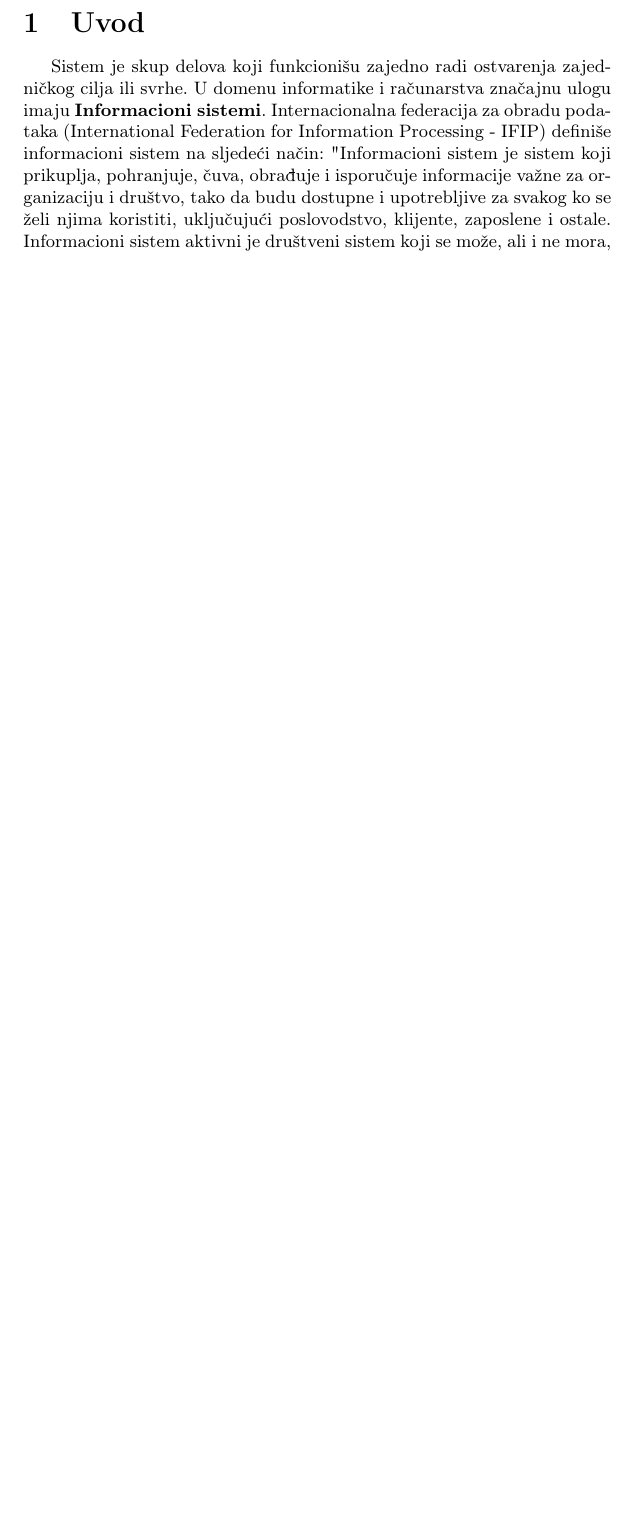
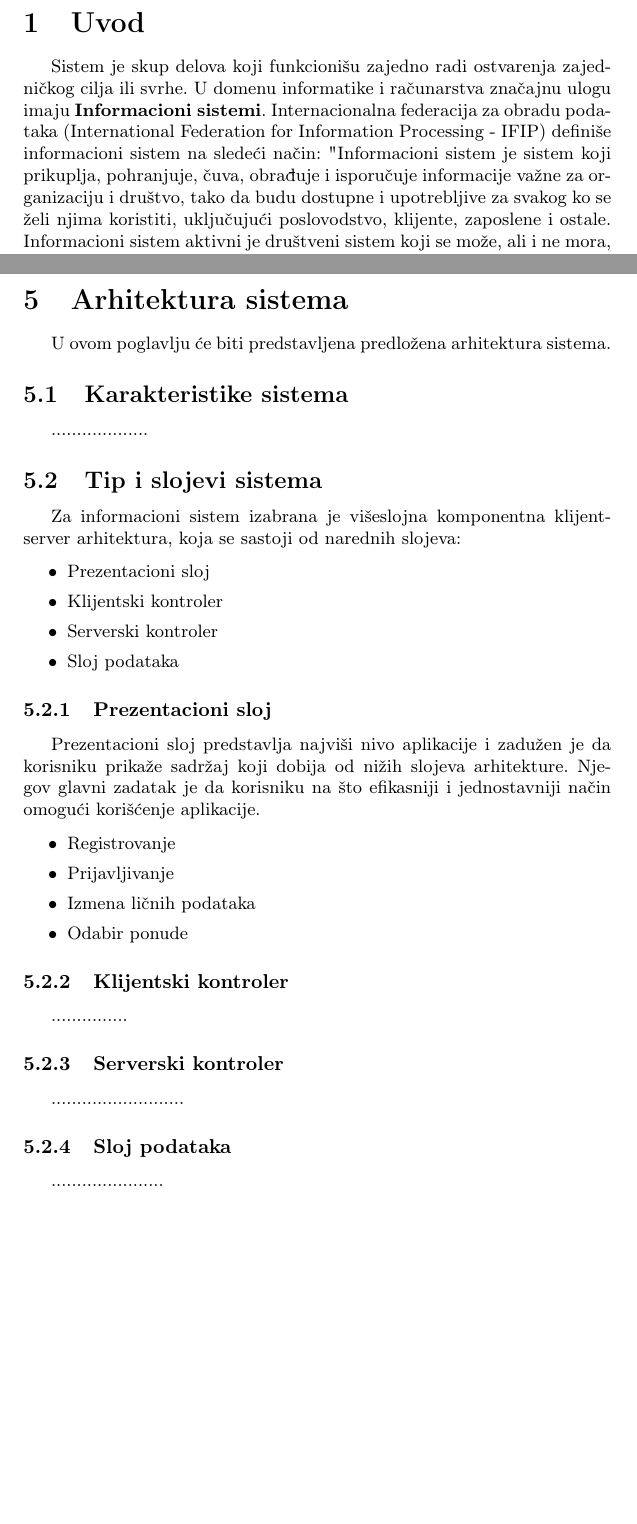
Before and after one commit to milicagaljak/ISZaDumaGroup, a LaTeX document (docs/main.tex): part of page 2 of 30 before the commit and two parts of pages 3 and 35 of 35 after it, the two joined at a grey line, cut so that both start at the same text, the shorter picture padded with empty space. Compiled offline with pdfLaTeX.

Commit message:
Tip i slojevi arhitekture,Prezentacioni sloj

```diff
--- a/docs/main.tex
+++ b/docs/main.tex
@@ -75,7 +75,7 @@
 
 \section{Uvod}
 
- Sistem je skup delova koji funkcionišu zajedno radi ostvarenja zajedničkog cilja ili svrhe. U domenu informatike i računarstva značajnu ulogu imaju \textbf{Informacioni sistemi}. Internacionalna federacija za obradu podataka (International Federation for Information Processing - IFIP) definiše informacioni sistem na sljedeći način: "Informacioni sistem je sistem koji prikuplja, pohranjuje, čuva, obrađuje i isporučuje informacije važne za organizaciju i društvo, tako da budu dostupne i upotrebljive za svakog ko se želi njima koristiti, uključujući poslovodstvo, klijente, zaposlene i ostale. Informacioni sistem aktivni je društveni sistem koji se može, ali i ne mora, koristiti      informacionom tehnologijom."
+ Sistem je skup delova koji funkcionišu zajedno radi ostvarenja zajedničkog cilja ili svrhe. U domenu informatike i računarstva značajnu ulogu imaju \textbf{Informacioni sistemi}. Internacionalna federacija za obradu podataka (International Federation for Information Processing - IFIP) definiše informacioni sistem na sledeći način: "Informacioni sistem je sistem koji prikuplja, pohranjuje, čuva, obrađuje i isporučuje informacije važne za organizaciju i društvo, tako da budu dostupne i upotrebljive za svakog ko se želi njima koristiti, uključujući poslovodstvo, klijente, zaposlene i ostale. Informacioni sistem aktivni je društveni sistem koji se može, ali i ne mora, koristiti      informacionom tehnologijom."
 
  Predmet ovog rada je razvijanje informacionog sistema za firmu Duma Group iz Novog Sada. Izrađen je kao grupni projekat u okviru predmeta Informacioni sistemi, koji se sluša na prvoj godini master studija Matematičkog fakulteta u Beogradu.
 
@@ -1172,4 +1172,46 @@ Kako bi se pojednostavilo rukovanje bazom podataka, uveden je i pogled \textbf{P
     \item broj\_kartice - broj kartice klijenta pomoću kog će izvršiti plaćanje
 \end{itemize}
 
+\section{Arhitektura sistema}
+U ovom poglavlju će biti predstavljena predložena arhitektura sistema.
+
+\subsection{Karakteristike sistema}
+...................
+\subsection{Tip i slojevi sistema}
+
+Za informacioni sistem izabrana je višeslojna komponentna klijent-server arhitektura, koja se sastoji od narednih slojeva:
+
+\begin{itemize}
+    \item Prezentacioni sloj
+    \item Klijentski kontroler
+    \item Serverski kontroler
+    \item Sloj podataka
+\end{itemize}
+
+
+\subsubsection{Prezentacioni sloj}
+
+Prezentacioni sloj predstavlja najviši nivo aplikacije i zadužen je da korisniku prikaže sadržaj koji dobija od nižih slojeva arhitekture. Njegov glavni zadatak je da korisniku na što efikasniji i jednostavniji način omogući korišćenje aplikacije.
+
+\begin{itemize}
+
+\item Registrovanje
+\item Prijavljivanje
+\item Izmena ličnih podataka
+\item Odabir ponude
+
+\end{itemize}
+\subsubsection{Klijentski kontroler}
+...............
+
+
+
+\subsubsection{Serverski kontroler}
+..........................
+
+
+\subsubsection{Sloj podataka}
+......................
+
+
 \end{document}
```
Also changed, not shown: docs/Informacioni_sistemi.pdf, docs/main.tex (10 more changed lines).
